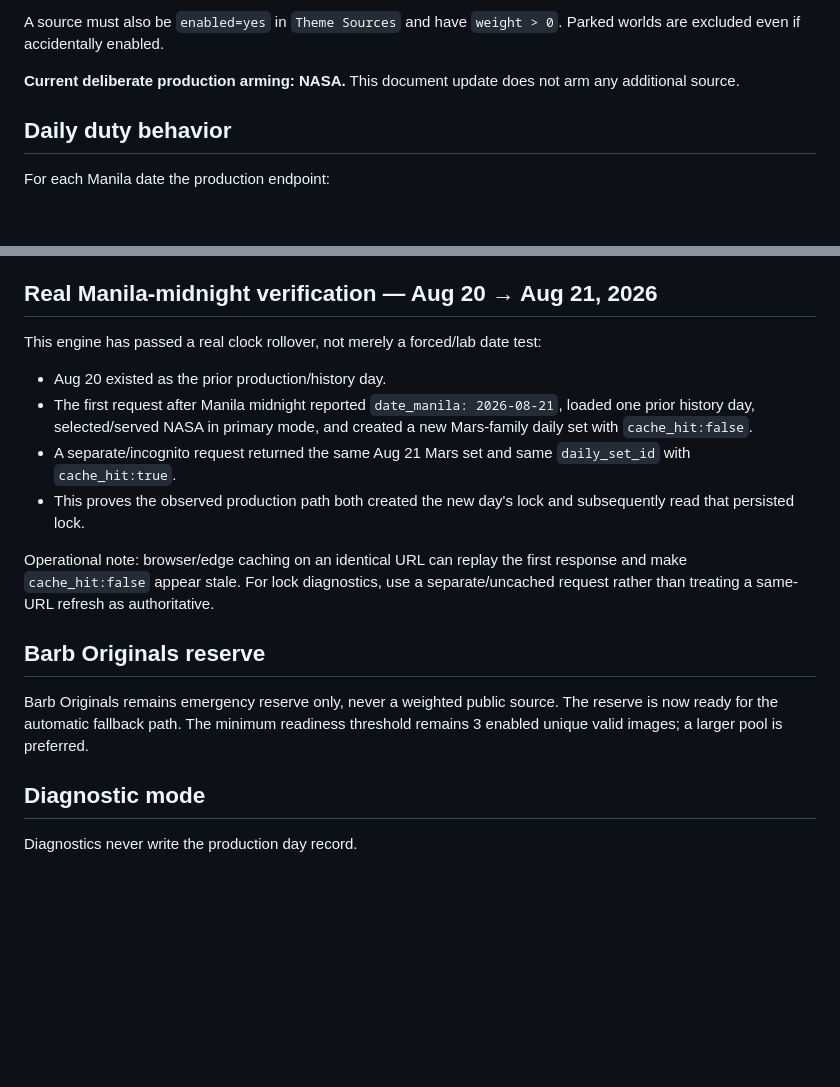
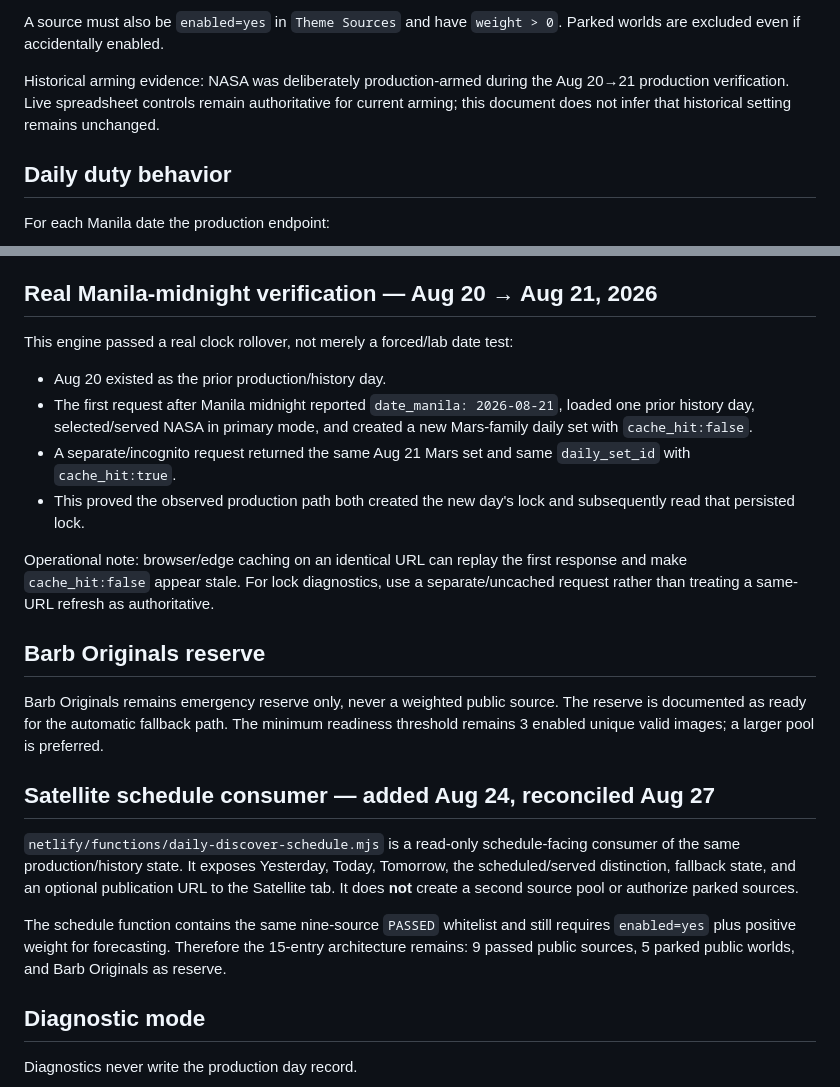
Before and after one commit to industriesbarbph-rgb/barbph-site, a Markdown page: DAILY-DISCOVER-PRODUCTION-ENGINE.md, 2 parts joined by grey strips. Rendered like a GitHub page; blank space fills up the shorter version.

Commit message:
Reconcile production engine documentation through Aug 27

```diff
--- a/DAILY-DISCOVER-PRODUCTION-ENGINE.md
+++ b/DAILY-DISCOVER-PRODUCTION-ENGINE.md
@@ -16,7 +16,7 @@ Only source worlds that have already passed the 3-asset lab test are eligible fo
 
 A source must also be `enabled=yes` in `Theme Sources` and have `weight > 0`. Parked worlds are excluded even if accidentally enabled.
 
-**Current deliberate production arming: NASA.** This document update does not arm any additional source.
+Historical arming evidence: NASA was deliberately production-armed during the Aug 20→21 production verification. Live spreadsheet controls remain authoritative for current arming; this document does not infer that historical setting remains unchanged.
 
 ## Daily duty behavior
 For each Manila date the production endpoint:
@@ -36,18 +36,24 @@ Shared history is also active for cross-day repeat protection. The production pa
 
 ## Real Manila-midnight verification — Aug 20 → Aug 21, 2026
 
-This engine has passed a real clock rollover, not merely a forced/lab date test:
+This engine passed a real clock rollover, not merely a forced/lab date test:
 
 - Aug 20 existed as the prior production/history day.
 - The first request after Manila midnight reported `date_manila: 2026-08-21`, loaded one prior history day, selected/served NASA in primary mode, and created a new Mars-family daily set with `cache_hit:false`.
 - A separate/incognito request returned the same Aug 21 Mars set and same `daily_set_id` with `cache_hit:true`.
-- This proves the observed production path both created the new day's lock and subsequently read that persisted lock.
+- This proved the observed production path both created the new day's lock and subsequently read that persisted lock.
 
 Operational note: browser/edge caching on an identical URL can replay the first response and make `cache_hit:false` appear stale. For lock diagnostics, use a separate/uncached request rather than treating a same-URL refresh as authoritative.
 
 ## Barb Originals reserve
 
-Barb Originals remains emergency reserve only, never a weighted public source. The reserve is now ready for the automatic fallback path. The minimum readiness threshold remains 3 enabled unique valid images; a larger pool is preferred.
+Barb Originals remains emergency reserve only, never a weighted public source. The reserve is documented as ready for the automatic fallback path. The minimum readiness threshold remains 3 enabled unique valid images; a larger pool is preferred.
+
+## Satellite schedule consumer — added Aug 24, reconciled Aug 27
+
+`netlify/functions/daily-discover-schedule.mjs` is a read-only schedule-facing consumer of the same production/history state. It exposes Yesterday, Today, Tomorrow, the scheduled/served distinction, fallback state, and an optional publication URL to the Satellite tab. It does **not** create a second source pool or authorize parked sources.
+
+The schedule function contains the same nine-source `PASSED` whitelist and still requires `enabled=yes` plus positive weight for forecasting. Therefore the 15-entry architecture remains: 9 passed public sources, 5 parked public worlds, and Barb Originals as reserve.
 
 ## Diagnostic mode
 Diagnostics never write the production day record.
```
